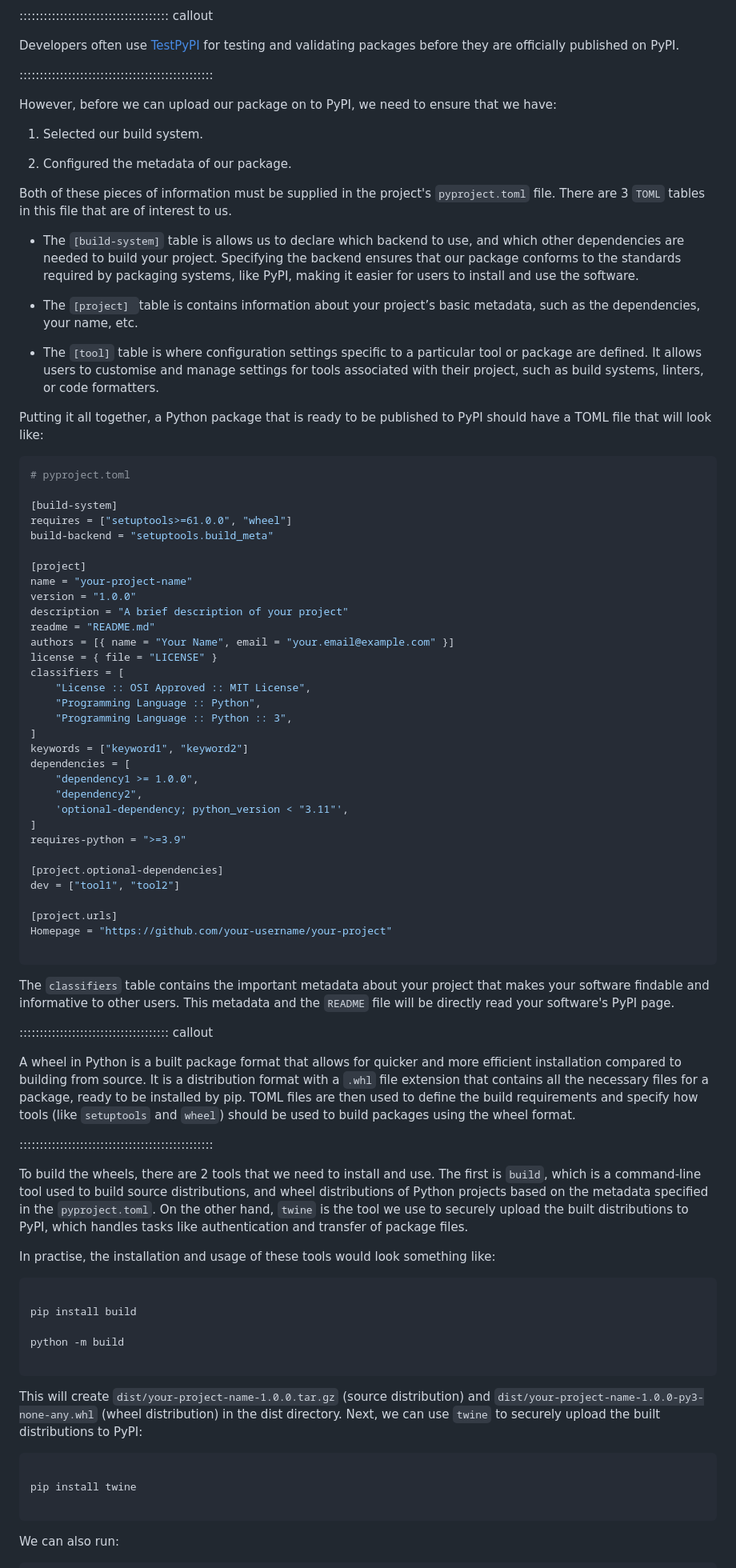
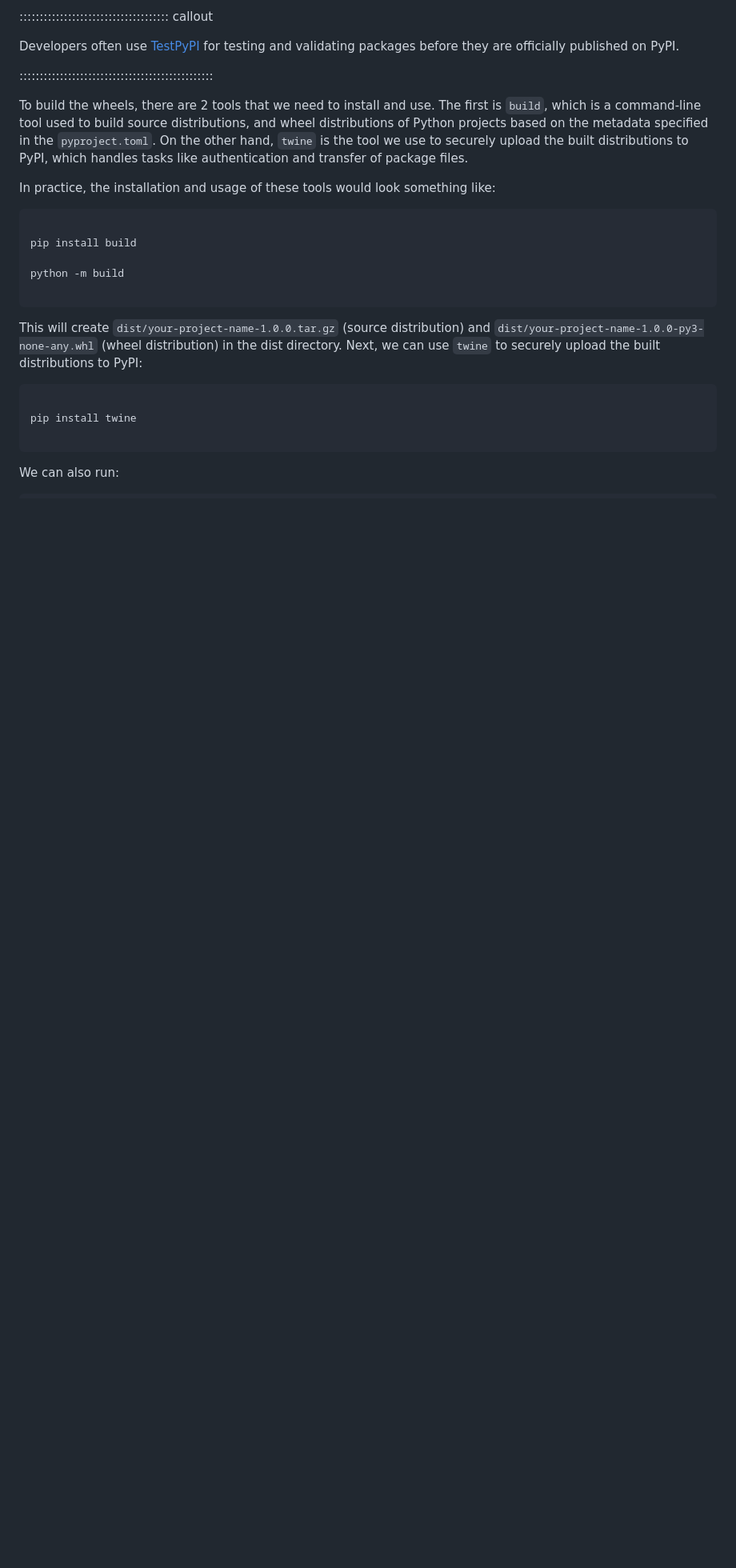
Before and after one commit to christopher-wild/FAIR4RS-Packaging, a Markdown page: episodes/releasing.md, the part around the change printed below. Shown: that part at 80% size. Drawn GitHub-style; blank space fills up the shorter version.

Commit message:
edit: removed toml section

````diff
--- a/episodes/releasing.md
+++ b/episodes/releasing.md
@@ -329,71 +329,9 @@ Developers often use [TestPyPI](https://test.pypi.org/) for testing and validati
 
 ::::::::::::::::::::::::::::::::::::::::::::::::
 
-However, before we can upload our package on to PyPI, we need to ensure that we have:
-
-1. Selected our build system.
-
-2. Configured the metadata of our package.
-
-Both of these pieces of information must be supplied in the project's `pyproject.toml` file.
-There are 3 `TOML` tables in this file that are of interest to us.
-
-- The `[build-system]` table is allows us to declare which backend to use, and which other dependencies are needed to build your project. Specifying the backend ensures that our package conforms to the standards required by packaging systems, like PyPI, making it easier for users to install and use the software.
-
-- The `[project] `table is contains information about your project’s basic metadata, such as the dependencies, your name, etc.
-
-- The `[tool]` table is where configuration settings specific to a particular tool or package are defined. It allows users to customise and manage settings for tools associated with their project, such as build systems, linters, or code formatters.
-
-
-Putting it all together, a Python package that is ready to be published to PyPI should have a TOML file that will look like:
-
-
-```toml
-# pyproject.toml
-
-[build-system]
-requires = ["setuptools>=61.0.0", "wheel"]
-build-backend = "setuptools.build_meta"
-
-[project]
-name = "your-project-name"
-version = "1.0.0"
-description = "A brief description of your project"
-readme = "README.md"
-authors = [{ name = "Your Name", email = "your.email@example.com" }]
-license = { file = "LICENSE" }
-classifiers = [
-    "License :: OSI Approved :: MIT License",
-    "Programming Language :: Python",
-    "Programming Language :: Python :: 3",
-]
-keywords = ["keyword1", "keyword2"]
-dependencies = [
-    "dependency1 >= 1.0.0",
-    "dependency2",
-    'optional-dependency; python_version < "3.11"',
-]
-requires-python = ">=3.9"
-
-[project.optional-dependencies]
-dev = ["tool1", "tool2"]
-
-[project.urls]
-Homepage = "https://github.com/your-username/your-project"
-
-```
-
-The `classifiers` table contains the important metadata about your project that makes your software findable and informative to other users. This metadata and the `README` file will be directly read your software's PyPI page.
-
-::::::::::::::::::::::::::::::::::::: callout
-
-A wheel in Python is a built package format that allows for quicker and more efficient installation compared to building from source. It is a distribution format with a `.whl` file extension that contains all the necessary files for a package, ready to be installed by pip. TOML files are then used to define the build requirements and specify how tools (like `setuptools` and `wheel`) should be used to build packages using the wheel format.
-
-::::::::::::::::::::::::::::::::::::::::::::::::
-
 To build the wheels, there are 2 tools that we need to install and use. The first is `build`, which is a command-line tool used to build source distributions, and wheel distributions  of Python projects based on the metadata specified in the `pyproject.toml`. On the other hand, `twine` is the tool we use to securely upload the built distributions to PyPI, which handles tasks like authentication and transfer of package files.
 
-In practise, the installation and usage of these tools would look something like:
+In practice, the installation and usage of these tools would look something like:
 
 ```bash
 
````
Also changed, not shown: other parts of episodes/releasing.md (+1 -1 lines).
